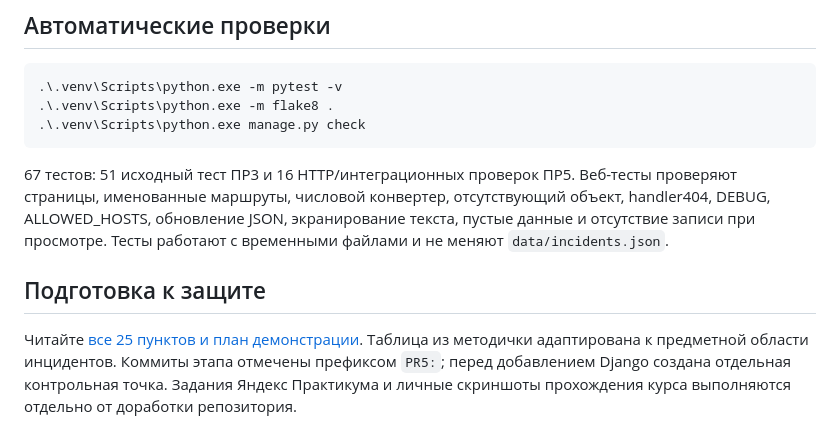
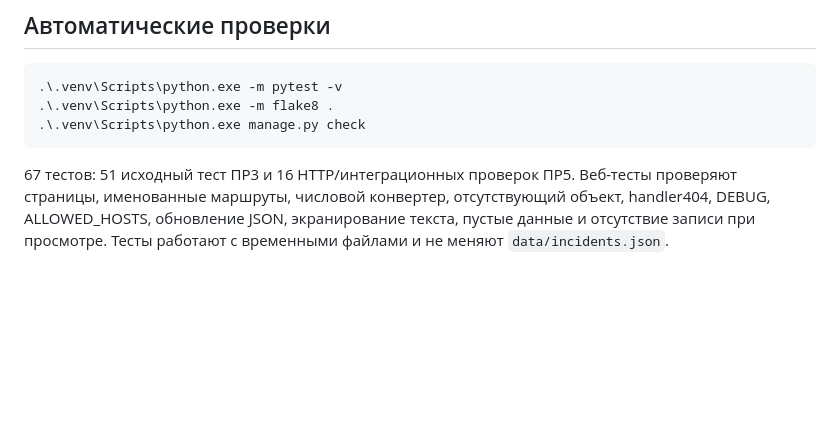
Before and after one commit to Rennix5321/TRPNBF, a Markdown page: README.md, the part around the change. Drawn GitHub-style; blank space fills up the shorter version.

```diff
--- a/README.md
+++ b/README.md
@@ -149,11 +149,3 @@ Remove-Item Env:DJANGO_DEBUG
 отсутствующий объект, handler404, DEBUG, ALLOWED_HOSTS, обновление JSON,
 экранирование текста, пустые данные и отсутствие записи при просмотре.
 Тесты работают с временными файлами и не меняют `data/incidents.json`.
-
-## Подготовка к защите
-
-Читайте [все 25 пунктов и план демонстрации](docs/DEFENSE_PR5.md).
-Таблица из методички адаптирована к предметной области инцидентов.
-Коммиты этапа отмечены префиксом `PR5:`; перед добавлением Django создана
-отдельная контрольная точка. Задания Яндекс Практикума и личные скриншоты
-прохождения курса выполняются отдельно от доработки репозитория.
```
Also changed, not shown: docs/DEFENSE_PR5.md (deleted, +0 -446 lines), docs/PR3.md (deleted, +0 -67 lines).
